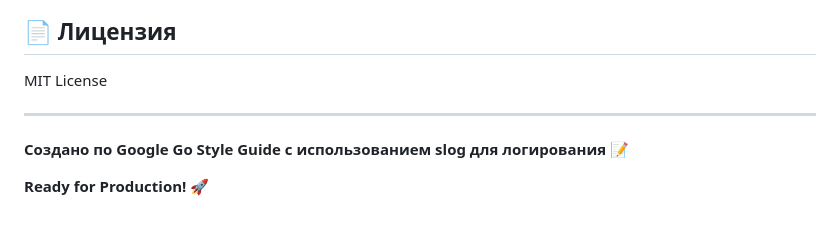
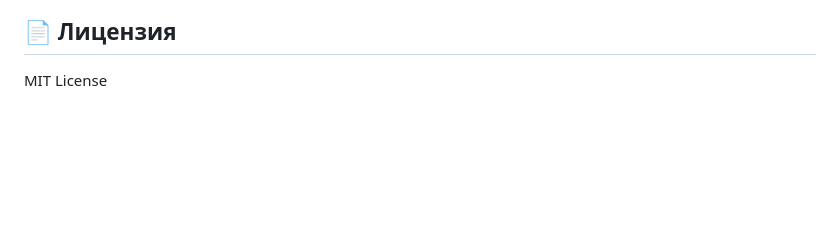
Before and after one commit to utkonoser/labracodabrador, a Markdown page: README.md, the part around the change. Drawn GitHub-style; blank space fills up the shorter version.

Commit message:
Remove outdated notes and production readiness statements from README.md

```diff
--- a/README.md
+++ b/README.md
@@ -411,9 +411,3 @@ labracodabrador/
 ## 📄 Лицензия
 
 MIT License
-
----
-
-**Создано по Google Go Style Guide с использованием slog для логирования** 📝
-
-**Ready for Production!** 🚀
```
